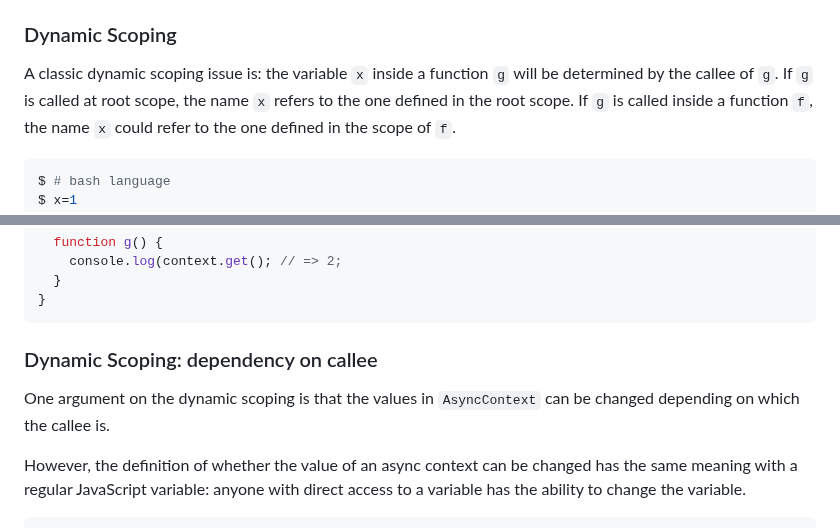
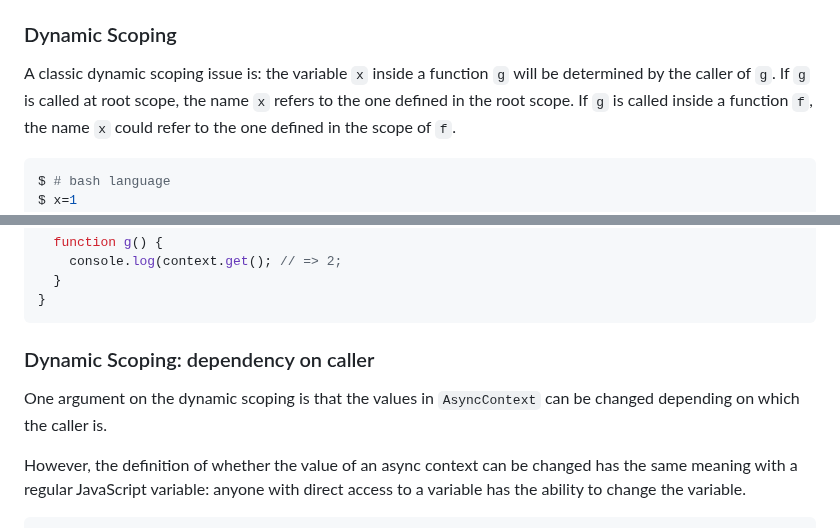
Before and after one commit to tc39/proposal-async-context, a Markdown page: SCOPING.md, 2 parts joined by grey strips. GitHub-like rendering.

Commit message:
Tidy up README (#26)

````diff
--- a/SCOPING.md
+++ b/SCOPING.md
@@ -7,7 +7,7 @@ process is that there are potential dynamic scoping of the semantics of
 ### Dynamic Scoping
 
 A classic dynamic scoping issue is: the variable `x` inside a function `g` will
-be determined by the callee of `g`. If `g` is called at root scope, the name `x`
+be determined by the caller of `g`. If `g` is called at root scope, the name `x`
 refers to the one defined in the root scope. If `g` is called inside a function
 `f`, the name `x` could refer to the one defined in the scope of `f`.
 
@@ -66,10 +66,10 @@ function f() {
 }
 ```
 
-### Dynamic Scoping: dependency on callee
+### Dynamic Scoping: dependency on caller
 
 One argument on the dynamic scoping is that the values in `AsyncContext` can be
-changed depending on which the callee is.
+changed depending on which the caller is.
 
 However, the definition of whether the value of an async context can be changed
 has the same meaning with a regular JavaScript variable: anyone with direct
````
Also changed, not shown: 1 other file.
